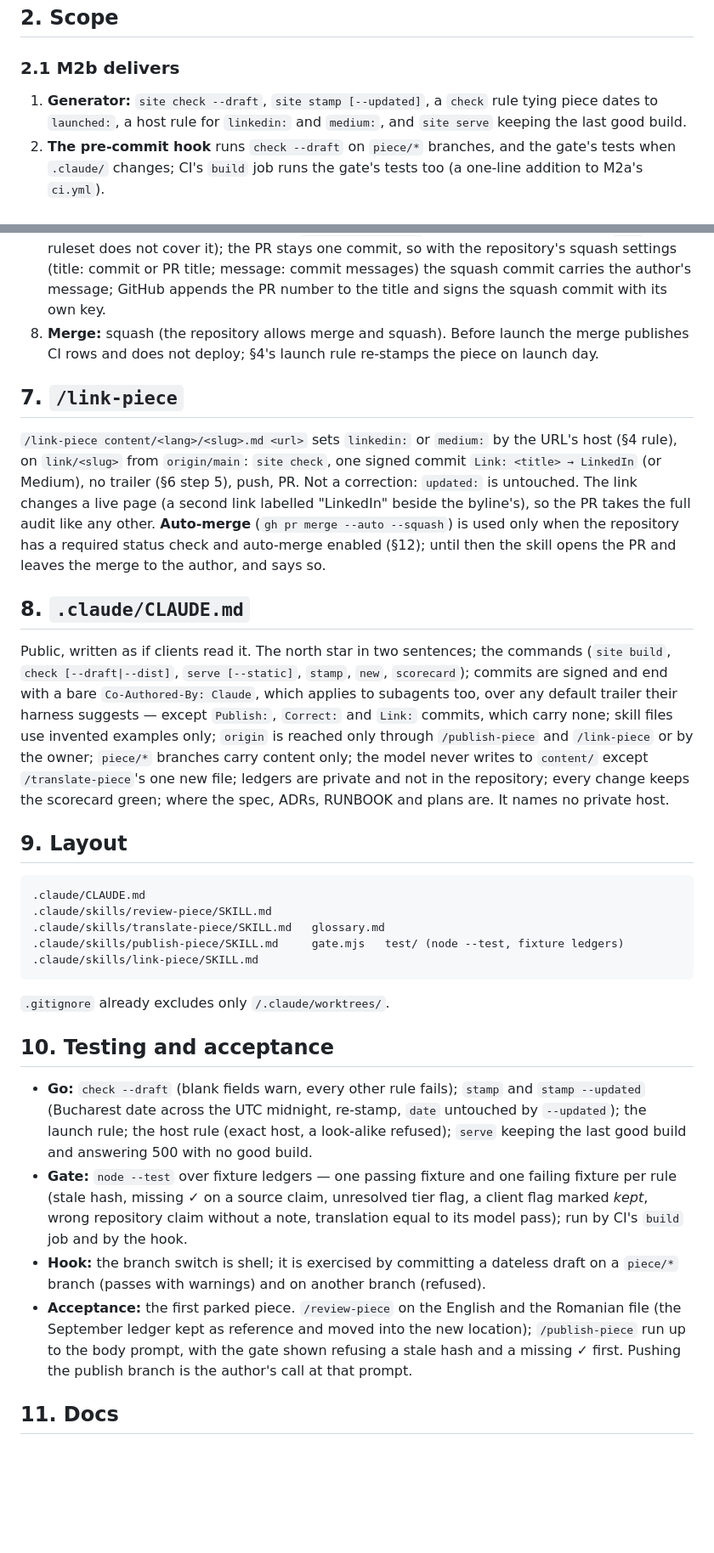
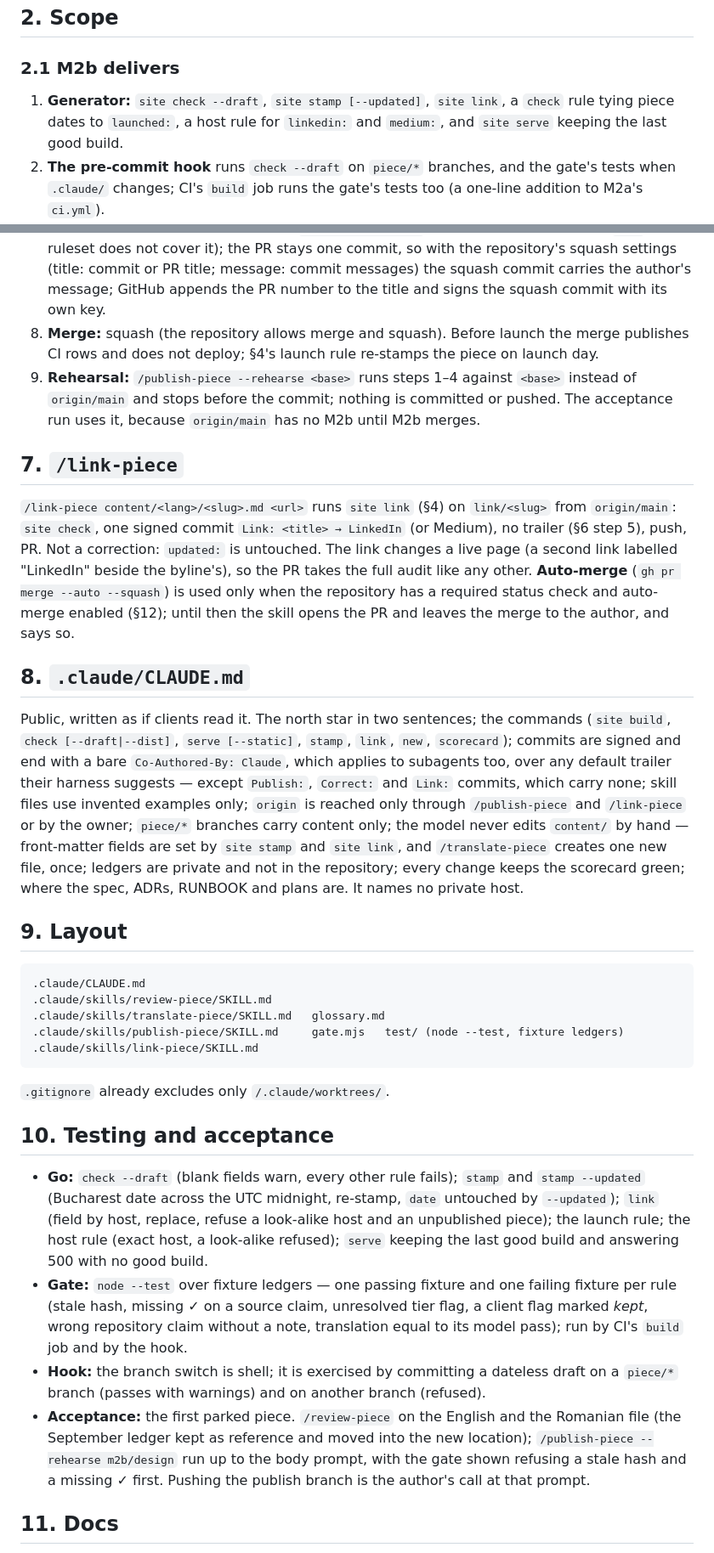
Before and after one commit to raduherinean/herinean.com, a Markdown page: docs/specs/2026-09-26-m2b-authoring-design.md, 2 parts joined by grey strips. Shown at 85% size. GitHub-like rendering; blank space fills up the shorter version.

Commit message:
M2b: design — site link, and a rehearsal mode for /publish-piece
WHY: planning found two gaps. /link-piece would have set linkedin: by
editing the piece, against the rule that the model never writes to
content/; site link makes it a command that shares site stamp's
front-matter editing and check's host rule. And until M2b merges,
origin/main lacks it, so the acceptance run could not reach the body
prompt; --rehearse runs every step against another base and commits
nothing.

Co-Authored-By: Claude

```diff
--- a/docs/specs/2026-09-26-m2b-authoring-design.md
+++ b/docs/specs/2026-09-26-m2b-authoring-design.md
@@ -12,7 +12,7 @@ A piece goes from `site new` to a merged `Publish:` commit — and a published p
 
 ### 2.1 M2b delivers
 
-1. **Generator:** `site check --draft`, `site stamp [--updated]`, a `check` rule tying piece dates to `launched:`, a host rule for `linkedin:` and `medium:`, and `site serve` keeping the last good build.
+1. **Generator:** `site check --draft`, `site stamp [--updated]`, `site link`, a `check` rule tying piece dates to `launched:`, a host rule for `linkedin:` and `medium:`, and `site serve` keeping the last good build.
 2. **The pre-commit hook** runs `check --draft` on `piece/*` branches, and the gate's tests when `.claude/` changes; CI's `build` job runs the gate's tests too (a one-line addition to M2a's `ci.yml`).
 3. **Four skills** in `.claude/skills/`: `review-piece`, `translate-piece`, `publish-piece` (with a bundled, tested gate), `link-piece`.
 4. **`.claude/CLAUDE.md`**, public.
@@ -94,14 +95,15 @@ On `piece/<slug>` with a clean tree:
 6. **Push and PR:** push the publish branch (never `piece/<slug>`); `gh pr create`. The description says where the preview will appear and "merge today, or re-run `/publish-piece` to re-stamp". It carries no AI attribution line: the colophon's disclosure covers the process.
 7. **Re-stamp:** with an open PR, `/publish-piece` re-runs the gate, re-stamps, amends the single commit (re-signed) and pushes with `--force-with-lease` to the publish branch (the `main` ruleset does not cover it); the PR stays one commit, so with the repository's squash settings (title: commit or PR title; message: commit messages) the squash commit carries the author's message; GitHub appends the PR number to the title and signs the squash commit with its own key.
 8. **Merge:** squash (the repository allows merge and squash). Before launch the merge publishes CI rows and does not deploy; §4's launch rule re-stamps the piece on launch day.
+9. **Rehearsal:** `/publish-piece --rehearse <base>` runs steps 1–4 against `<base>` instead of `origin/main` and stops before the commit; nothing is committed or pushed. The acceptance run uses it, because `origin/main` has no M2b until M2b merges.
 
 ## 7. `/link-piece`
 
-`/link-piece content/<lang>/<slug>.md <url>` sets `linkedin:` or `medium:` by the URL's host (§4 rule), on `link/<slug>` from `origin/main`: `site check`, one signed commit `Link: <title> → LinkedIn` (or Medium), no trailer (§6 step 5), push, PR. Not a correction: `updated:` is untouched. The link changes a live page (a second link labelled "LinkedIn" beside the byline's), so the PR takes the full audit like any other. **Auto-merge** (`gh pr merge --auto --squash`) is used only when the repository has a required status check and auto-merge enabled (§12); until then the skill opens the PR and leaves the merge to the author, and says so.
+`/link-piece content/<lang>/<slug>.md <url>` runs `site link` (§4) on `link/<slug>` from `origin/main`: `site check`, one signed commit `Link: <title> → LinkedIn` (or Medium), no trailer (§6 step 5), push, PR. Not a correction: `updated:` is untouched. The link changes a live page (a second link labelled "LinkedIn" beside the byline's), so the PR takes the full audit like any other. **Auto-merge** (`gh pr merge --auto --squash`) is used only when the repository has a required status check and auto-merge enabled (§12); until then the skill opens the PR and leaves the merge to the author, and says so.
 
 ## 8. `.claude/CLAUDE.md`
 
-Public, written as if clients read it. The north star in two sentences; the commands (`site build`, `check [--draft|--dist]`, `serve [--static]`, `stamp`, `new`, `scorecard`); commits are signed and end with a bare `Co-Authored-By: Claude`, which applies to subagents too, over any default trailer their harness suggests — except `Publish:`, `Correct:` and `Link:` commits, which carry none; skill files use invented examples only; `origin` is reached only through `/publish-piece` and `/link-piece` or by the owner; `piece/*` branches carry content only; the model never writes to `content/` except `/translate-piece`'s one new file; ledgers are private and not in the repository; every change keeps the scorecard green; where the spec, ADRs, RUNBOOK and plans are. It names no private host.
+Public, written as if clients read it. The north star in two sentences; the commands (`site build`, `check [--draft|--dist]`, `serve [--static]`, `stamp`, `link`, `new`, `scorecard`); commits are signed and end with a bare `Co-Authored-By: Claude`, which applies to subagents too, over any default trailer their harness suggests — except `Publish:`, `Correct:` and `Link:` commits, which carry none; skill files use invented examples only; `origin` is reached only through `/publish-piece` and `/link-piece` or by the owner; `piece/*` branches carry content only; the model never edits `content/` by hand — front-matter fields are set by `site stamp` and `site link`, and `/translate-piece` creates one new file, once; ledgers are private and not in the repository; every change keeps the scorecard green; where the spec, ADRs, RUNBOOK and plans are. It names no private host.
 
 ## 9. Layout
 
@@ -117,10 +119,10 @@ Public, written as if clients read it. The north star in two sentences; the comm
 
 ## 10. Testing and acceptance
 
-- **Go:** `check --draft` (blank fields warn, every other rule fails); `stamp` and `stamp --updated` (Bucharest date across the UTC midnight, re-stamp, `date` untouched by `--updated`); the launch rule; the host rule (exact host, a look-alike refused); `serve` keeping the last good build and answering 500 with no good build.
+- **Go:** `check --draft` (blank fields warn, every other rule fails); `stamp` and `stamp --updated` (Bucharest date across the UTC midnight, re-stamp, `date` untouched by `--updated`); `link` (field by host, replace, refuse a look-alike host and an unpublished piece); the launch rule; the host rule (exact host, a look-alike refused); `serve` keeping the last good build and answering 500 with no good build.
 - **Gate:** `node --test` over fixture ledgers — one passing fixture and one failing fixture per rule (stale hash, missing ✓ on a source claim, unresolved tier flag, a client flag marked *kept*, wrong repository claim without a note, translation equal to its model pass); run by CI's `build` job and by the hook.
 - **Hook:** the branch switch is shell; it is exercised by committing a dateless draft on a `piece/*` branch (passes with warnings) and on another branch (refused).
-- **Acceptance:** the first parked piece. `/review-piece` on the English and the Romanian file (the September ledger kept as reference and moved into the new location); `/publish-piece` run up to the body prompt, with the gate shown refusing a stale hash and a missing ✓ first. Pushing the publish branch is the author's call at that prompt.
+- **Acceptance:** the first parked piece. `/review-piece` on the English and the Romanian file (the September ledger kept as reference and moved into the new location); `/publish-piece --rehearse m2b/design` run up to the body prompt, with the gate shown refusing a stale hash and a missing ✓ first. Pushing the publish branch is the author's call at that prompt.
 
 ## 11. Docs
 
```
Also changed, not shown: other parts of docs/specs/2026-09-26-m2b-authoring-design.md (+3 -2 lines).
